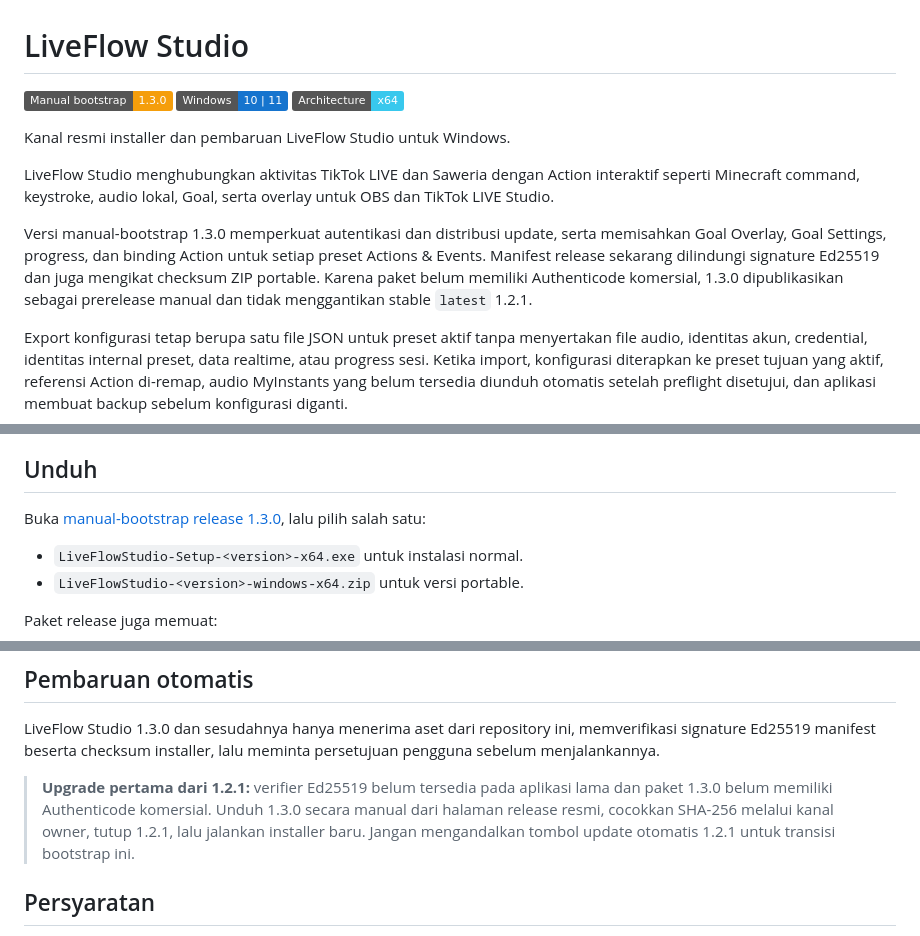
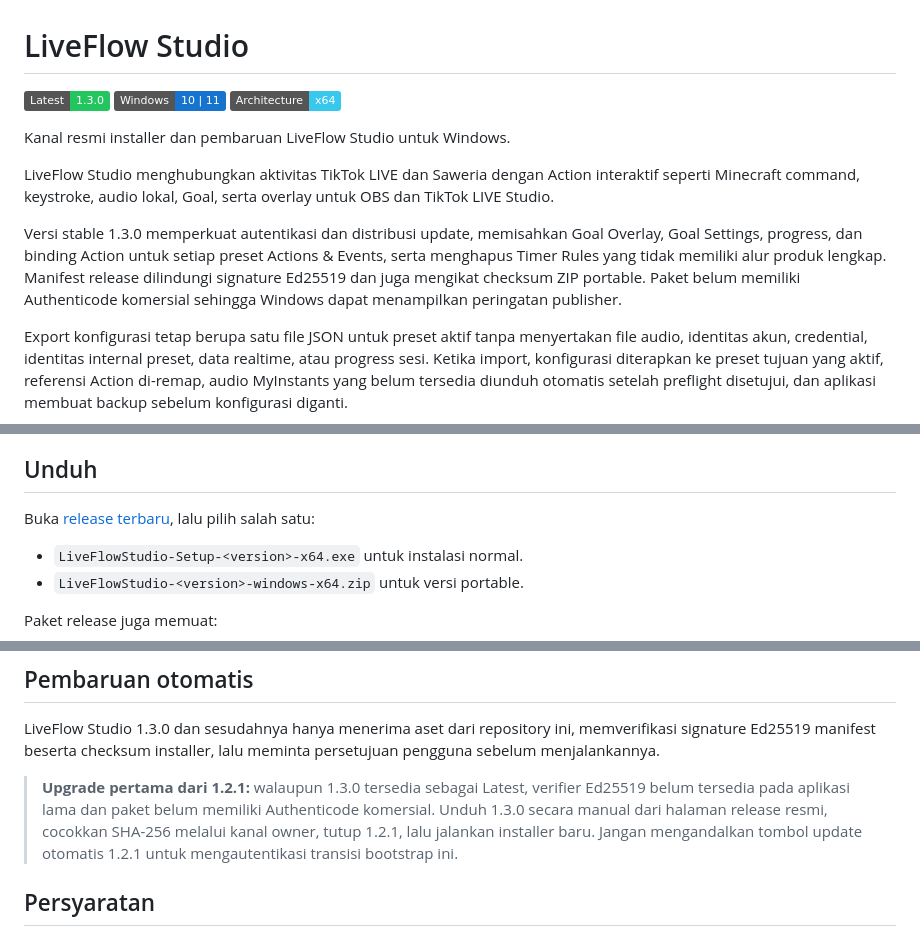
Before and after one commit to zufarrizal/LiveFlowStudio-Releases, a Markdown page: README.md, 3 parts joined by grey strips. Rendered like a GitHub page; badges without logos.

Commit message:
docs: update public README for 1.3.0

```diff
--- a/README.md
+++ b/README.md
@@ -1,6 +1,6 @@
 # LiveFlow Studio
 
-![Manual bootstrap](https://img.shields.io/badge/Manual_bootstrap-1.3.0-F59E0B)
+![Latest](https://img.shields.io/badge/Latest-1.3.0-22C55E)
 ![Windows](https://img.shields.io/badge/Windows-10%20%7C%2011-1674CE?logo=windows11&logoColor=white)
 ![Architecture](https://img.shields.io/badge/Architecture-x64-38C8ED)
 
@@ -8,7 +8,7 @@ Kanal resmi installer dan pembaruan LiveFlow Studio untuk Windows.
 
 LiveFlow Studio menghubungkan aktivitas TikTok LIVE dan Saweria dengan Action interaktif seperti Minecraft command, keystroke, audio lokal, Goal, serta overlay untuk OBS dan TikTok LIVE Studio.
 
-Versi manual-bootstrap 1.3.0 memperkuat autentikasi dan distribusi update, serta memisahkan Goal Overlay, Goal Settings, progress, dan binding Action untuk setiap preset Actions & Events. Manifest release sekarang dilindungi signature Ed25519 dan juga mengikat checksum ZIP portable. Karena paket belum memiliki Authenticode komersial, 1.3.0 dipublikasikan sebagai prerelease manual dan tidak menggantikan stable `latest` 1.2.1.
+Versi stable 1.3.0 memperkuat autentikasi dan distribusi update, memisahkan Goal Overlay, Goal Settings, progress, dan binding Action untuk setiap preset Actions & Events, serta menghapus Timer Rules yang tidak memiliki alur produk lengkap. Manifest release dilindungi signature Ed25519 dan juga mengikat checksum ZIP portable. Paket belum memiliki Authenticode komersial sehingga Windows dapat menampilkan peringatan publisher.
 
 Export konfigurasi tetap berupa satu file JSON untuk preset aktif tanpa menyertakan file audio, identitas akun, credential, identitas internal preset, data realtime, atau progress sesi. Ketika import, konfigurasi diterapkan ke preset tujuan yang aktif, referensi Action di-remap, audio MyInstants yang belum tersedia diunduh otomatis setelah preflight disetujui, dan aplikasi membuat backup sebelum konfigurasi diganti.
 
@@ -28,7 +28,7 @@ Export konfigurasi tetap berupa satu file JSON untuk preset aktif tanpa menyerta
 
 ## Unduh
 
-Buka [manual-bootstrap release 1.3.0](https://github.com/zufarrizal/LiveFlowStudio-Releases/releases/tag/v1.3.0), lalu pilih salah satu:
+Buka [release terbaru](https://github.com/zufarrizal/LiveFlowStudio-Releases/releases/latest), lalu pilih salah satu:
 
 - `LiveFlowStudio-Setup-<version>-x64.exe` untuk instalasi normal.
 - `LiveFlowStudio-<version>-windows-x64.zip` untuk versi portable.
@@ -63,7 +63,7 @@ Get-FileHash .\LiveFlowStudio-Setup-1.3.0-x64.exe -Algorithm SHA256
 
 LiveFlow Studio 1.3.0 dan sesudahnya hanya menerima aset dari repository ini, memverifikasi signature Ed25519 manifest beserta checksum installer, lalu meminta persetujuan pengguna sebelum menjalankannya.
 
-> **Upgrade pertama dari 1.2.1:** verifier Ed25519 belum tersedia pada aplikasi lama dan paket 1.3.0 belum memiliki Authenticode komersial. Unduh 1.3.0 secara manual dari halaman release resmi, cocokkan SHA-256 melalui kanal owner, tutup 1.2.1, lalu jalankan installer baru. Jangan mengandalkan tombol update otomatis 1.2.1 untuk transisi bootstrap ini.
+> **Upgrade pertama dari 1.2.1:** walaupun 1.3.0 tersedia sebagai Latest, verifier Ed25519 belum tersedia pada aplikasi lama dan paket belum memiliki Authenticode komersial. Unduh 1.3.0 secara manual dari halaman release resmi, cocokkan SHA-256 melalui kanal owner, tutup 1.2.1, lalu jalankan installer baru. Jangan mengandalkan tombol update otomatis 1.2.1 untuk mengautentikasi transisi bootstrap ini.
 
 ## Persyaratan
 
```
